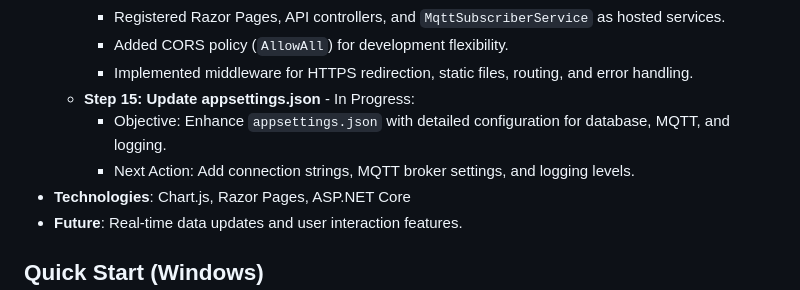
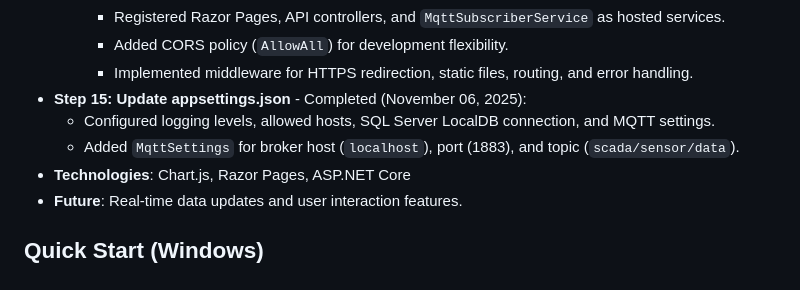
Before and after one commit to Jkwabena-mensah/SCADA-Digital-Twin-Framework, a Markdown page: README.md, the part around the change. GitHub-like rendering.

Commit message:
docs(phase4): Sync README.md with Step 15 completion

```diff
--- a/README.md
+++ b/README.md
@@ -61,9 +61,9 @@ The SCADA Digital Twin Framework is an open-source platform for simulating and m
     - Registered Razor Pages, API controllers, and `MqttSubscriberService` as hosted services.
     - Added CORS policy (`AllowAll`) for development flexibility.
     - Implemented middleware for HTTPS redirection, static files, routing, and error handling.
-  - **Step 15: Update appsettings.json** - In Progress:
-    - Objective: Enhance `appsettings.json` with detailed configuration for database, MQTT, and logging.
-    - Next Action: Add connection strings, MQTT broker settings, and logging levels.
+- **Step 15: Update appsettings.json** - Completed (November 06, 2025):
+  - Configured logging levels, allowed hosts, SQL Server LocalDB connection, and MQTT settings.
+  - Added `MqttSettings` for broker host (`localhost`), port (1883), and topic (`scada/sensor/data`).
 - **Technologies**: Chart.js, Razor Pages, ASP.NET Core
 - **Future**: Real-time data updates and user interaction features.
 
```
